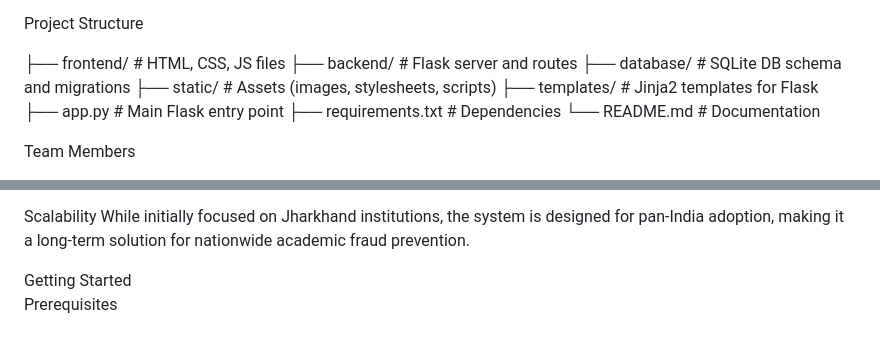
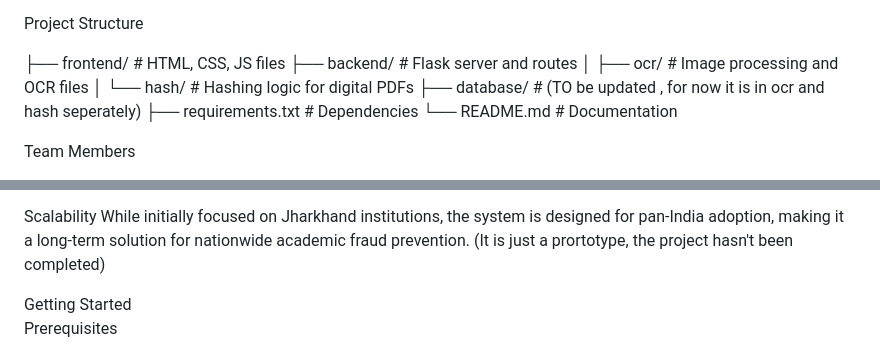
Before and after one commit to pranavhm25/sih-2025-Veri-Scholars, a Markdown page: README.md, 2 parts joined by grey strips. Drawn GitHub-style.

```diff
--- a/README.md
+++ b/README.md
@@ -44,12 +44,12 @@ Project Structure
 
 ├── frontend/         # HTML, CSS, JS files
 ├── backend/          # Flask server and routes
-├── database/         # SQLite DB schema and migrations
-├── static/           # Assets (images, stylesheets, scripts)
-├── templates/        # Jinja2 templates for Flask
-├── app.py            # Main Flask entry point
+│   ├── ocr/          # Image processing and OCR files
+│   └── hash/         # Hashing logic for digital PDFs
+├── database/         # (TO be updated , for now it is in ocr and hash seperately)
 ├── requirements.txt  # Dependencies
 └── README.md         # Documentation
+
 
 Team Members
 1. Akash Biswas - Backend and AI/ML model development
@@ -67,6 +67,7 @@ Future Scope
 
 Scalability
 While initially focused on Jharkhand institutions, the system is designed for pan-India adoption, making it a long-term solution for nationwide academic fraud prevention.
+(It is just a prortotype, the project hasn't been completed)
 
 Getting Started
 Prerequisites
```
